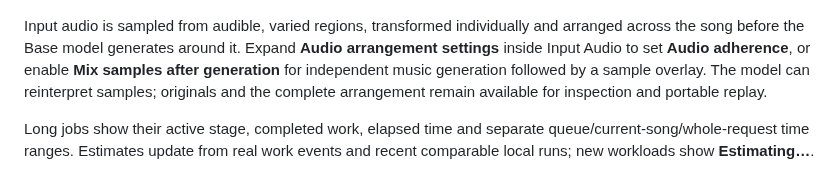
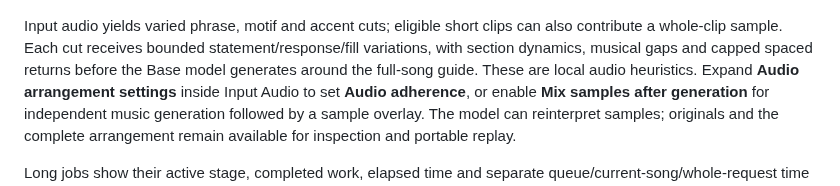
Before and after one commit to dalehayesiii/TrogloDAW, a Markdown page: README.md, the part around the change. Rendered like a GitHub page.

Commit message:
fix: compose varied source sample arrangements

```diff
--- a/README.md
+++ b/README.md
@@ -34,8 +34,10 @@ appearance are available too.
 
 ![Vocal FX: voice groups, effects and a fixed song timeline](docs/assets/vocal-fx-dark.png)
 
-Input audio is sampled from audible, varied regions, transformed individually and
-arranged across the song before the Base model generates around it. Expand **Audio
+Input audio yields varied phrase, motif and accent cuts; eligible short clips can also
+contribute a whole-clip sample. Each cut receives bounded statement/response/fill
+variations, with section dynamics, musical gaps and capped spaced returns before the
+Base model generates around the full-song guide. These are local audio heuristics. Expand **Audio
 arrangement settings** inside Input Audio to set **Audio adherence**, or enable
 **Mix samples after generation** for independent music generation followed by a
 sample overlay. The model can reinterpret samples; originals and the complete
```
Also changed, not shown: docs/sample-arrangements.md (added, +61 -0 lines), docs/song-workflows.md (+29 -9 lines), docs/assets/sample-arrangement-before-after.png (added), 11 other files.
